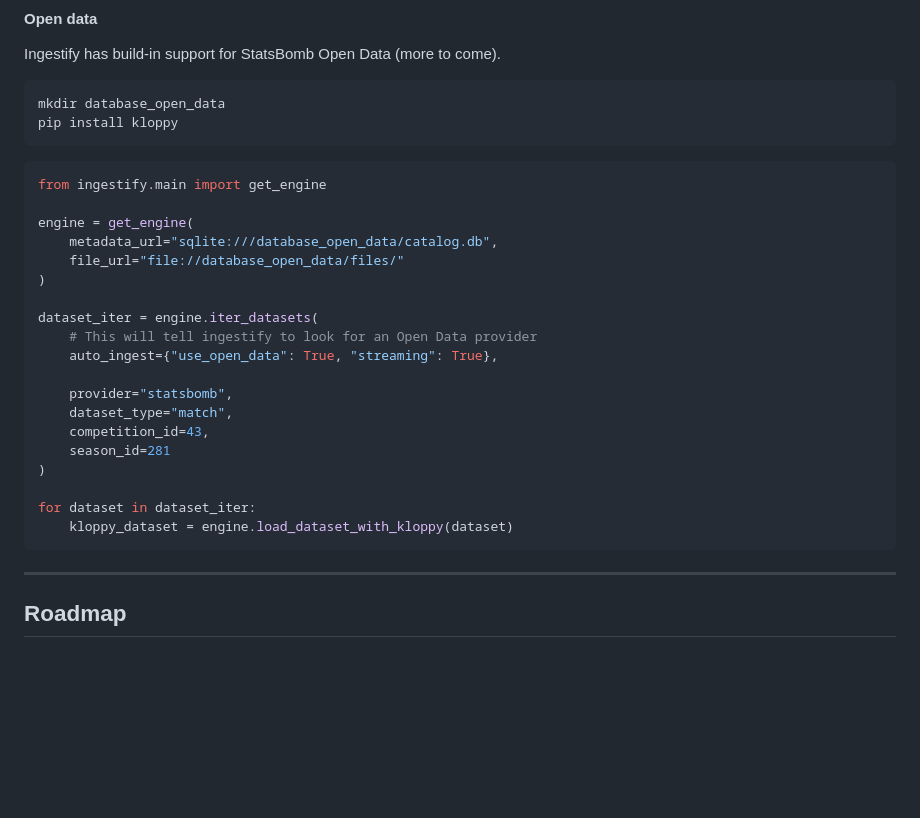
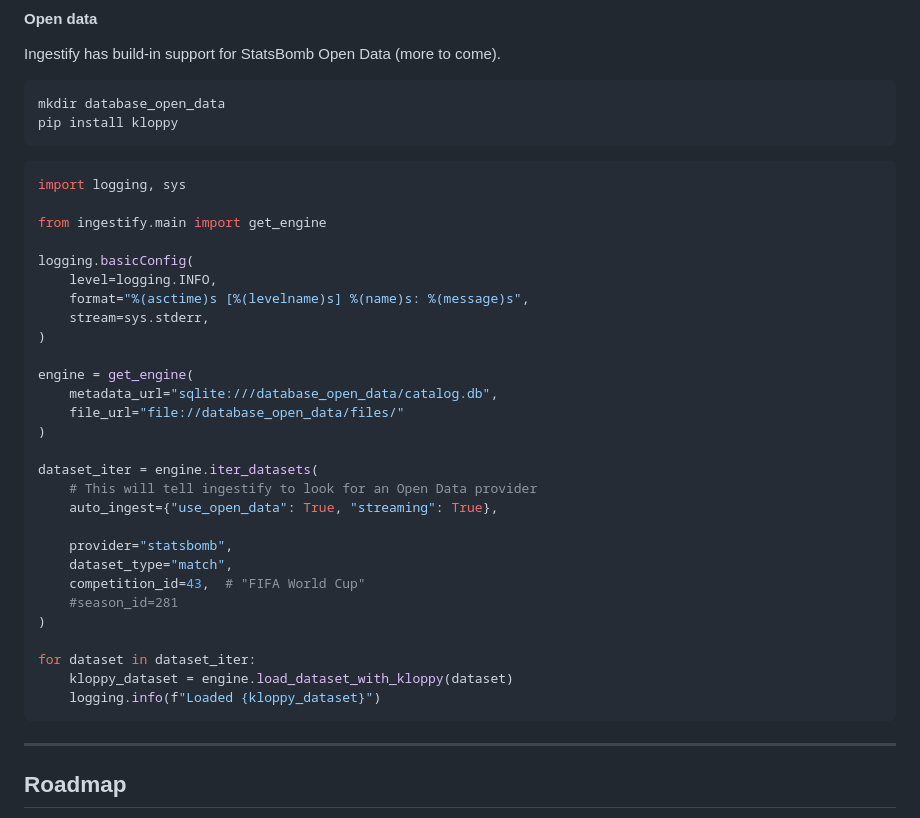
Before and after one commit to PySport/ingestify, a Markdown page: README.md, the part around the change. Drawn GitHub-style; blank space fills up the shorter version.

````diff
--- a/README.md
+++ b/README.md
@@ -156,7 +156,15 @@ pip install kloppy
 ```
 
 ```python
+import logging, sys
+
 from ingestify.main import get_engine
+
+logging.basicConfig(
+    level=logging.INFO,
+    format="%(asctime)s [%(levelname)s] %(name)s: %(message)s",
+    stream=sys.stderr,
+)
 
 engine = get_engine(
     metadata_url="sqlite:///database_open_data/catalog.db",
@@ -169,12 +177,13 @@ dataset_iter = engine.iter_datasets(
 
     provider="statsbomb",
     dataset_type="match",
-    competition_id=43,
-    season_id=281
+    competition_id=43,  # "FIFA World Cup"
+    #season_id=281
 )
 
 for dataset in dataset_iter:
     kloppy_dataset = engine.load_dataset_with_kloppy(dataset)
+    logging.info(f"Loaded {kloppy_dataset}")
 ```
 
 
````
